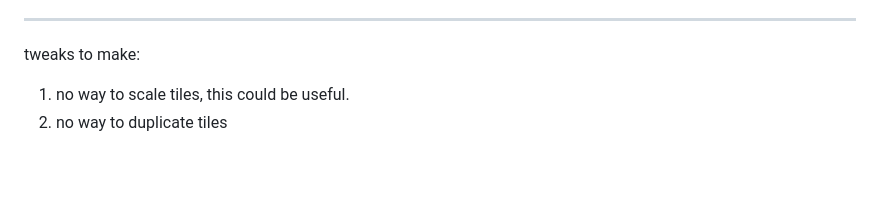
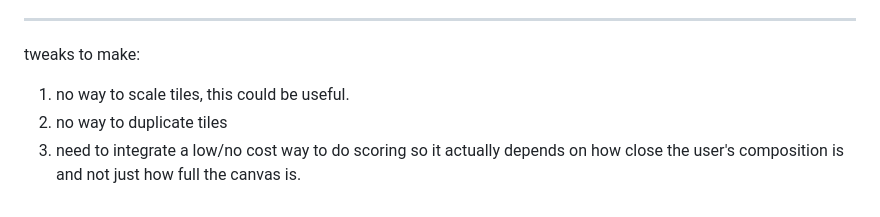
Before and after one commit to emmagelman-alt/Mosaic-Game, a Markdown page: README.md, the part around the change. GitHub-like rendering; blank space fills up the shorter version.

Commit message:
Suggest scoring integration for user compositions
Add scoring integration suggestion to README

```diff
--- a/README.md
+++ b/README.md
@@ -31,3 +31,4 @@ claude's updates below:
 tweaks to make:
 1. no way to scale tiles, this could be useful.
 2. no way to duplicate tiles
+3. need to integrate a low/no cost way to do scoring so it actually depends on how close the user's composition is and not just how full the canvas is.
```
